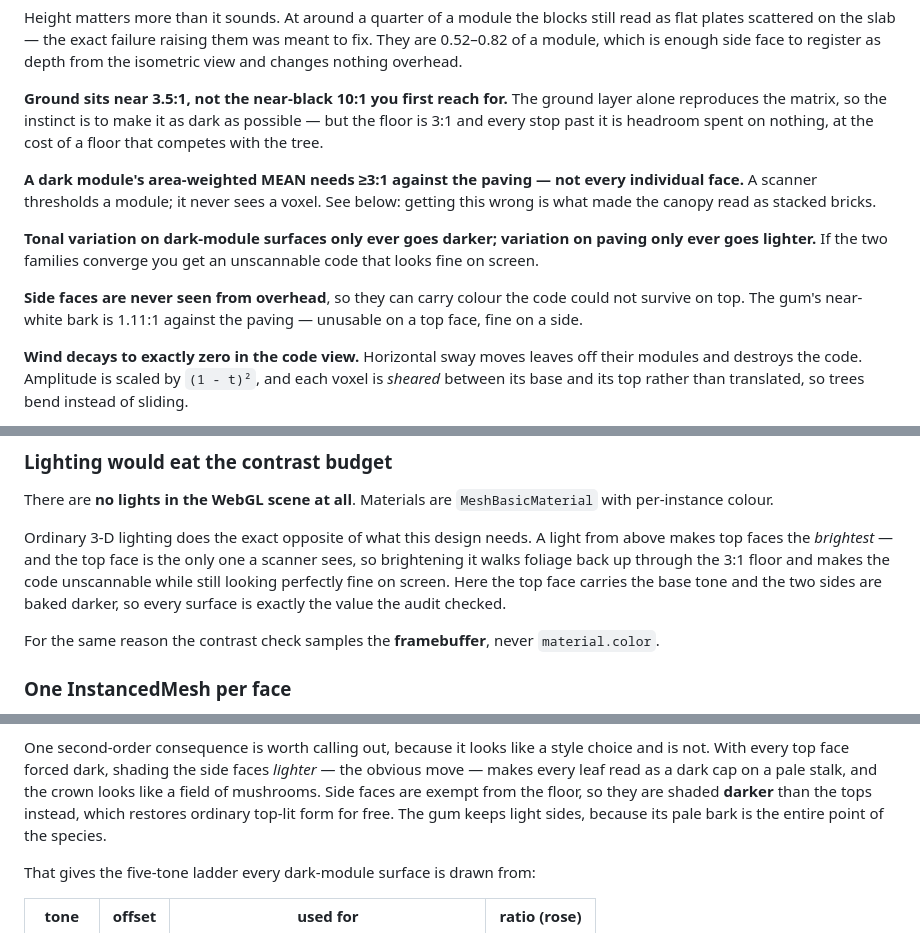
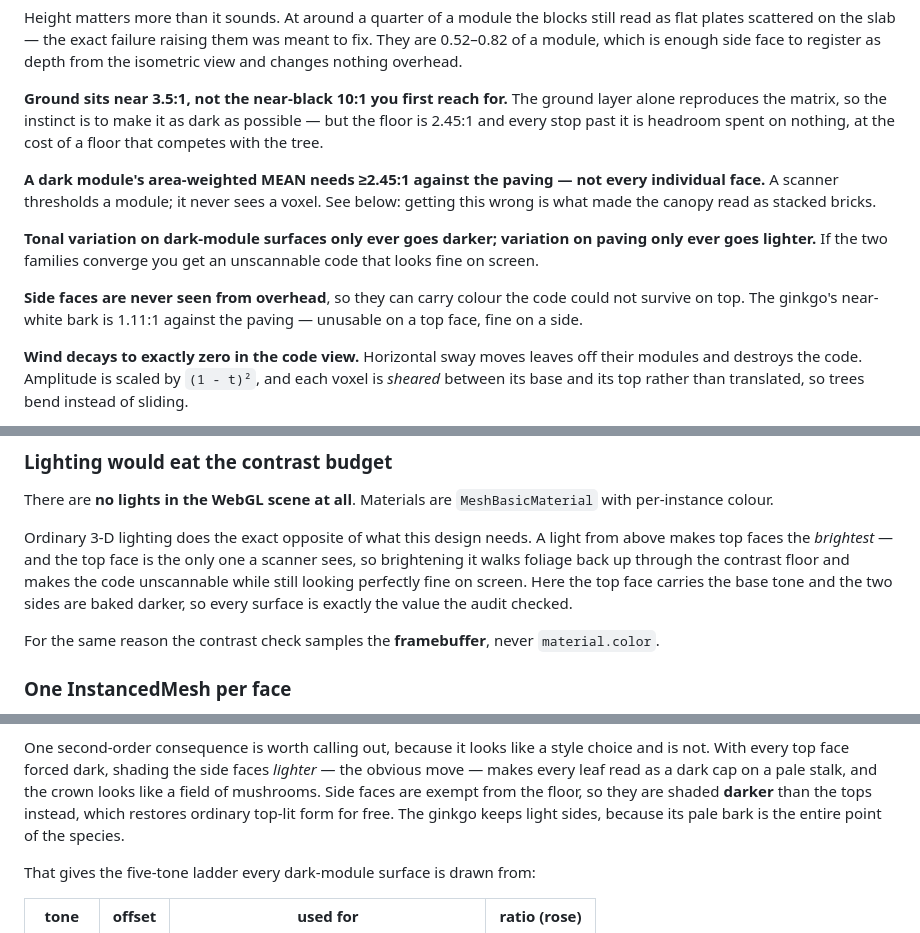
Before and after one commit to nguyenhanhatminh0105-hue/voxel-qr-tree, a Markdown page: README.md, 3 parts joined by grey strips. GitHub-like rendering.

```diff
--- a/README.md
+++ b/README.md
@@ -89,11 +89,11 @@ face to register as depth from the isometric view and changes nothing overhead.
 
 **Ground sits near 3.5:1, not the near-black 10:1 you first reach for.** The
 ground layer alone reproduces the matrix, so the instinct is to make it as
-dark as possible — but the floor is 3:1 and every stop past it is headroom
+dark as possible — but the floor is 2.45:1 and every stop past it is headroom
 spent on nothing, at the cost of a floor that competes with the tree.
 
-**A dark module's area-weighted MEAN needs ≥3:1 against the paving — not every
-individual face.** A scanner thresholds a module; it never sees a voxel. See
+**A dark module's area-weighted MEAN needs ≥2.45:1 against the paving — not
+every individual face.** A scanner thresholds a module; it never sees a voxel. See
 below: getting this wrong is what made the canopy read as stacked bricks.
 
 **Tonal variation on dark-module surfaces only ever goes darker; variation on
@@ -101,7 +101,7 @@ paving only ever goes lighter.** If the two families converge you get an
 unscannable code that looks fine on screen.
 
 **Side faces are never seen from overhead**, so they can carry colour the code
-could not survive on top. The gum's near-white bark is 1.11:1 against the
+could not survive on top. The ginkgo's near-white bark is 1.11:1 against the
 paving — unusable on a top face, fine on a side.
 
 **Wind decays to exactly zero in the code view.** Horizontal sway moves leaves
@@ -162,8 +162,8 @@ There are **no lights in the WebGL scene at all**. Materials are
 Ordinary 3-D lighting does the exact opposite of what this design needs. A
 light from above makes top faces the *brightest* — and the top face is the
 only one a scanner sees, so brightening it walks foliage back up through the
-3:1 floor and makes the code unscannable while still looking perfectly fine on
-screen. Here the top face carries the base tone and the two sides are baked
+contrast floor and makes the code unscannable while still looking perfectly
+fine on screen. Here the top face carries the base tone and the two sides are baked
 darker, so every surface is exactly the value the audit checked.
 
 For the same reason the contrast check samples the **framebuffer**, never
@@ -438,7 +463,7 @@ style choice and is not. With every top face forced dark, shading the side
 faces *lighter* — the obvious move — makes every leaf read as a dark cap on a
 pale stalk, and the crown looks like a field of mushrooms. Side faces are
 exempt from the floor, so they are shaded **darker** than the tops instead,
-which restores ordinary top-lit form for free. The gum keeps light sides,
+which restores ordinary top-lit form for free. The ginkgo keeps light sides,
 because its pale bark is the entire point of the species.
 
 That gives the five-tone ladder every dark-module surface is drawn from:
```
Also changed, not shown: other parts of README.md (+74 -32 lines), docs/codes.png, docs/sakura.png, 12 other files.
